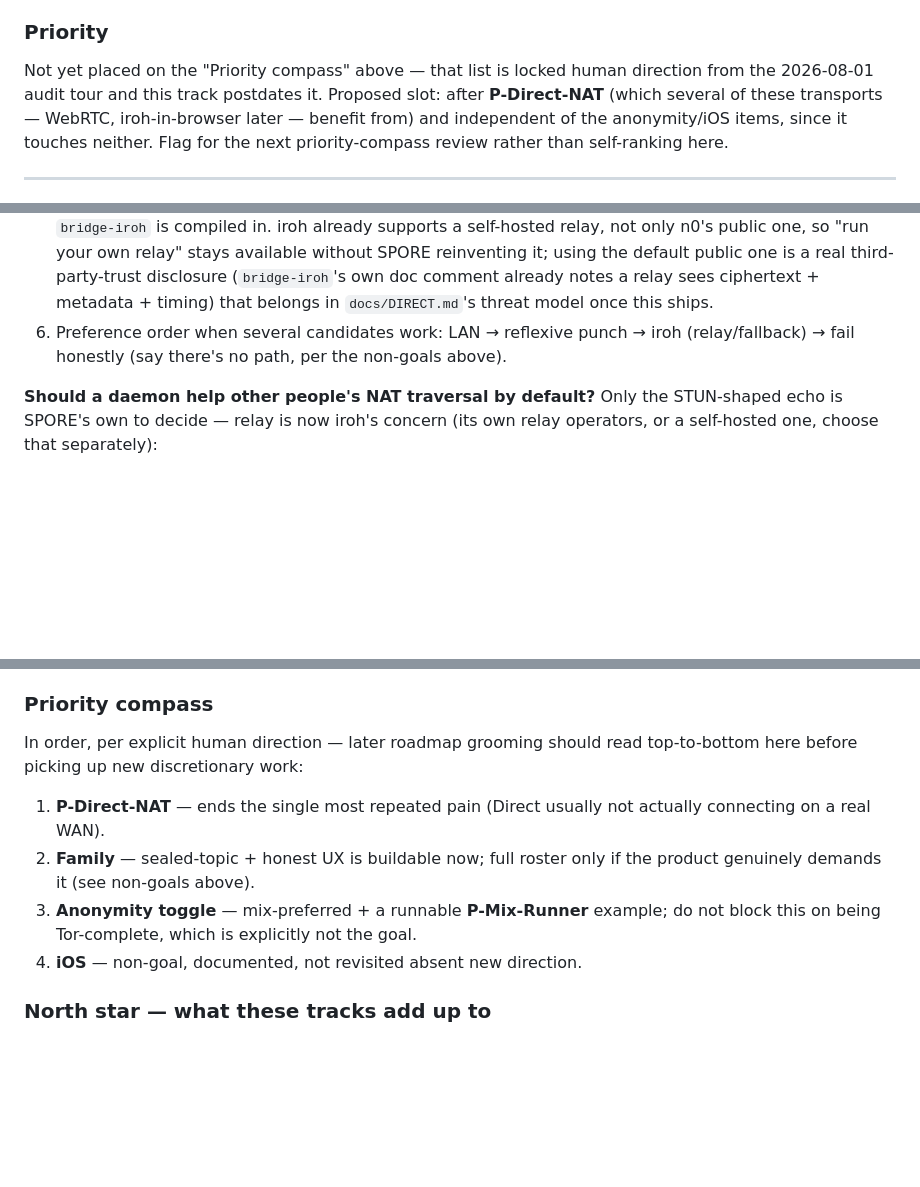
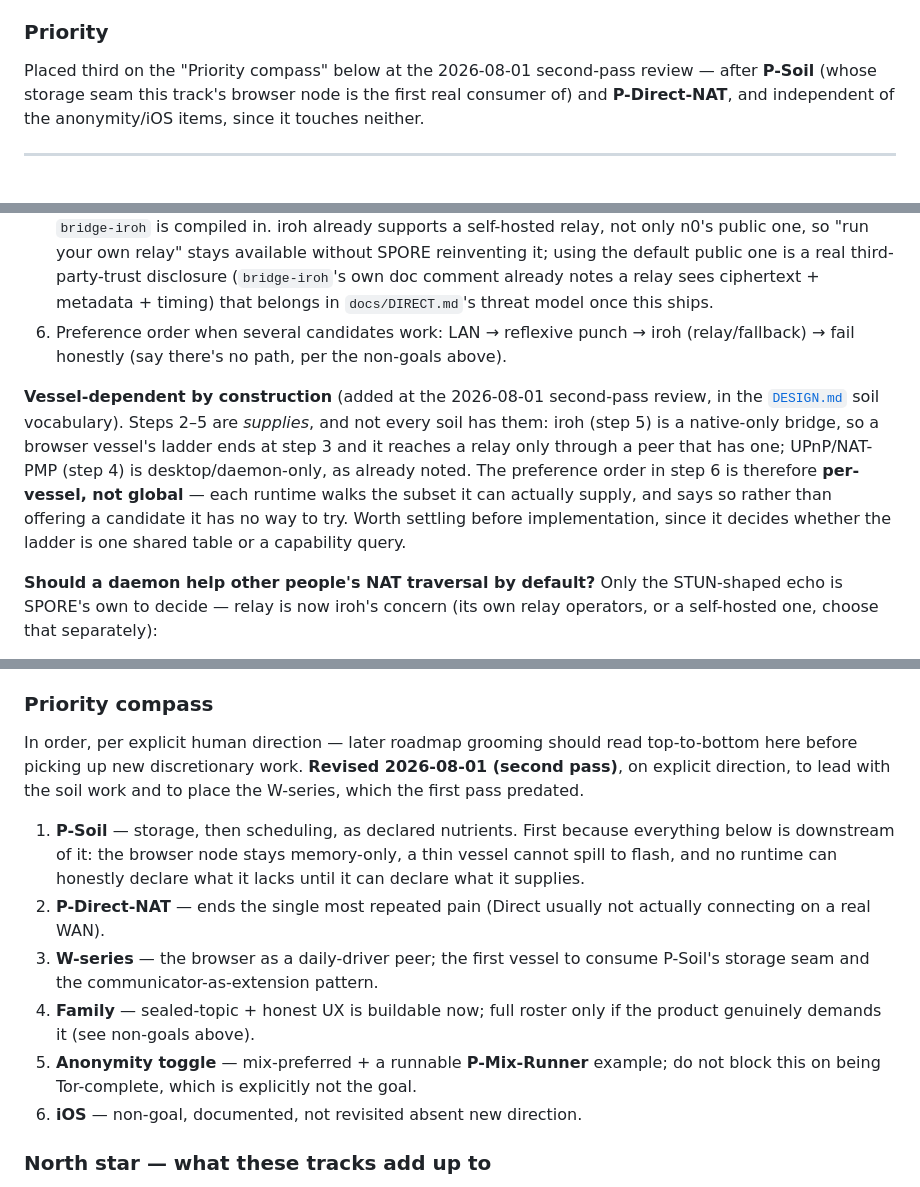
Before and after one commit to sloev/spore, a Markdown page: docs/ROADMAP.md, 3 parts joined by grey strips. Rendered like a GitHub page; blank space fills up the shorter version.

```diff
--- a/docs/ROADMAP.md
+++ b/docs/ROADMAP.md
@@ -1903,12 +1974,10 @@ as Signal groups.
 
 ### Priority
 
-Not yet placed on the "Priority compass" above — that list is locked human
-direction from the 2026-08-01 audit tour and this track postdates it. Proposed
-slot: after **P-Direct-NAT** (which several of these transports — WebRTC,
-iroh-in-browser later — benefit from) and independent of the anonymity/iOS
-items, since it touches neither. Flag for the next priority-compass review
-rather than self-ranking here.
+Placed third on the "Priority compass" below at the 2026-08-01 second-pass
+review — after **P-Soil** (whose storage seam this track's browser node is the
+first real consumer of) and **P-Direct-NAT**, and independent of the
+anonymity/iOS items, since it touches neither.
 
 ---
 
@@ -2024,6 +2093,16 @@ negotiated:
    iroh (relay/fallback) → fail honestly (say there's no path, per the
    non-goals above).
 
+**Vessel-dependent by construction** (added at the 2026-08-01 second-pass review,
+in the [`DESIGN.md`](DESIGN.md) soil vocabulary). Steps 2–5 are *supplies*, and
+not every soil has them: iroh (step 5) is a native-only bridge, so a browser
+vessel's ladder ends at step 3 and it reaches a relay only through a peer that
+has one; UPnP/NAT-PMP (step 4) is desktop/daemon-only, as already noted. The
+preference order in step 6 is therefore **per-vessel, not global** — each runtime
+walks the subset it can actually supply, and says so rather than offering a
+candidate it has no way to try. Worth settling before implementation, since it
+decides whether the ladder is one shared table or a capability query.
+
 **Should a daemon help other people's NAT traversal by default?** Only the
 STUN-shaped echo is SPORE's own to decide — relay is now iroh's concern
 (its own relay operators, or a self-hosted one, choose that separately):
@@ -2050,15 +2129,23 @@ once this ships; claim exactly what steps 0–6 cover.
 ### Priority compass
 
 In order, per explicit human direction — later roadmap grooming should read
-top-to-bottom here before picking up new discretionary work:
-
-1. **P-Direct-NAT** — ends the single most repeated pain (Direct usually not
+top-to-bottom here before picking up new discretionary work. **Revised
+2026-08-01 (second pass)**, on explicit direction, to lead with the soil work and
+to place the W-series, which the first pass predated.
+
+1. **P-Soil** — storage, then scheduling, as declared nutrients. First because
+   everything below is downstream of it: the browser node stays memory-only, a
+   thin vessel cannot spill to flash, and no runtime can honestly declare what it
+   lacks until it can declare what it supplies.
+2. **P-Direct-NAT** — ends the single most repeated pain (Direct usually not
    actually connecting on a real WAN).
-2. **Family** — sealed-topic + honest UX is buildable now; full roster only if
+3. **W-series** — the browser as a daily-driver peer; the first vessel to consume
+   P-Soil's storage seam and the communicator-as-extension pattern.
+4. **Family** — sealed-topic + honest UX is buildable now; full roster only if
    the product genuinely demands it (see non-goals above).
-3. **Anonymity toggle** — mix-preferred + a runnable **P-Mix-Runner** example;
+5. **Anonymity toggle** — mix-preferred + a runnable **P-Mix-Runner** example;
    do not block this on being Tor-complete, which is explicitly not the goal.
-4. **iOS** — non-goal, documented, not revisited absent new direction.
+6. **iOS** — non-goal, documented, not revisited absent new direction.
 
 ### North star — what these tracks add up to
 
```
Also changed, not shown: other parts of docs/ROADMAP.md (+72 -1 lines).
